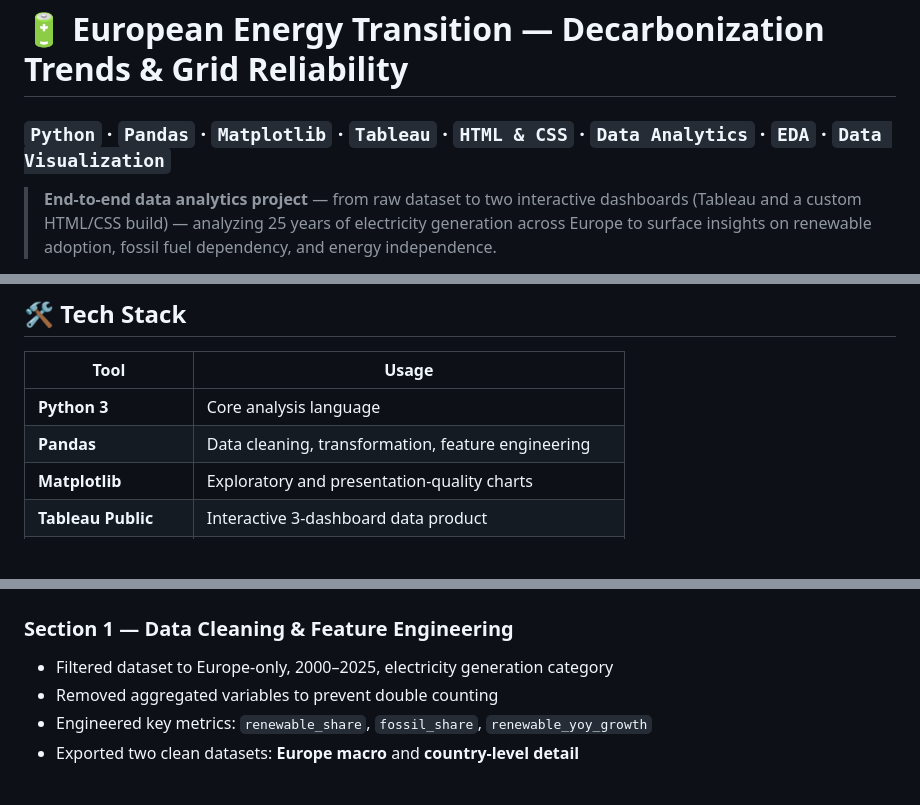
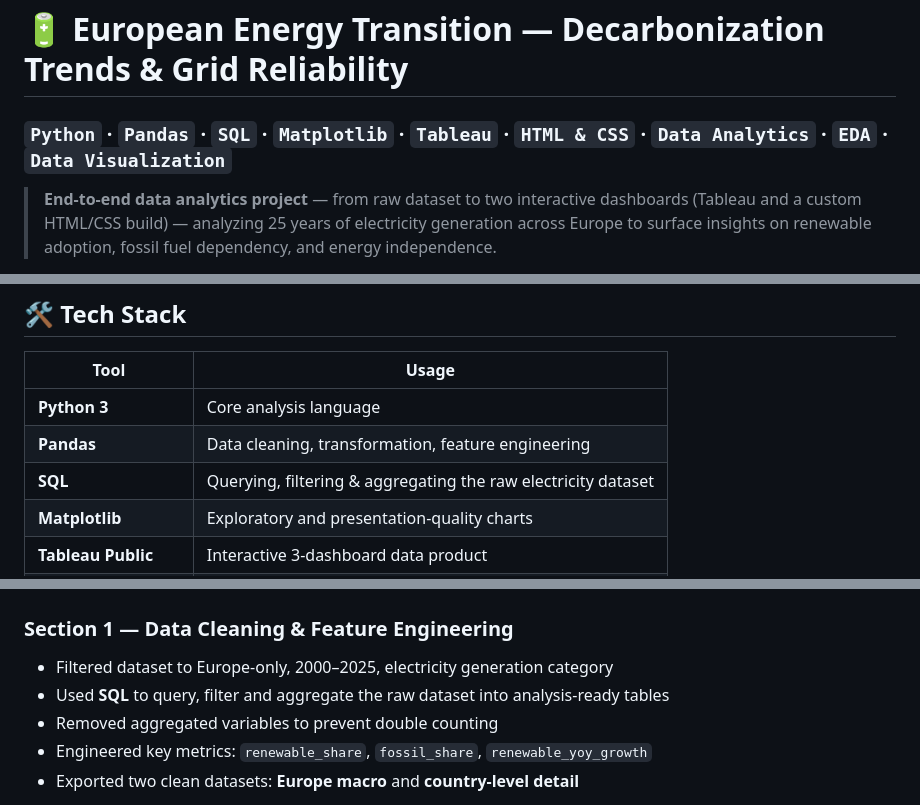
Before and after one commit to davherdel/Europe-Energy-Transition, a Markdown page: README.md, 3 parts joined by grey strips. GitHub-like rendering; blank space fills up the shorter version.

```diff
--- a/README.md
+++ b/README.md
@@ -1,5 +1,5 @@
 # 🔋 European Energy Transition — Decarbonization Trends & Grid Reliability
-### `Python` · `Pandas` · `Matplotlib` · `Tableau` · `HTML & CSS` · `Data Analytics` · `EDA` · `Data Visualization`
+### `Python` · `Pandas` · `SQL` · `Matplotlib` · `Tableau` · `HTML & CSS` · `Data Analytics` · `EDA` · `Data Visualization`
 
 > **End-to-end data analytics project** — from raw dataset to two interactive dashboards (Tableau and a custom HTML/CSS build) — analyzing 25 years of electricity generation across Europe to surface insights on renewable adoption, fossil fuel dependency, and energy independence.
 
@@ -43,6 +43,7 @@ The goal: move beyond headline numbers and assess the **effectiveness** of the e
 |---|---|
 | **Python 3** | Core analysis language |
 | **Pandas** | Data cleaning, transformation, feature engineering |
+| **SQL** | Querying, filtering & aggregating the raw electricity dataset |
 | **Matplotlib** | Exploratory and presentation-quality charts |
 | **Tableau Public** | Interactive 3-dashboard data product |
 | **HTML & CSS** | Custom-built web dashboard hosted on GitHub Pages |
@@ -69,6 +70,7 @@ The goal: move beyond headline numbers and assess the **effectiveness** of the e
 
 ### Section 1 — Data Cleaning & Feature Engineering
 - Filtered dataset to Europe-only, 2000–2025, electricity generation category
+- Used **SQL** to query, filter and aggregate the raw dataset into analysis-ready tables
 - Removed aggregated variables to prevent double counting
 - Engineered key metrics: `renewable_share`, `fossil_share`, `renewable_yoy_growth`
 - Exported two clean datasets: **Europe macro** and **country-level detail**
```
